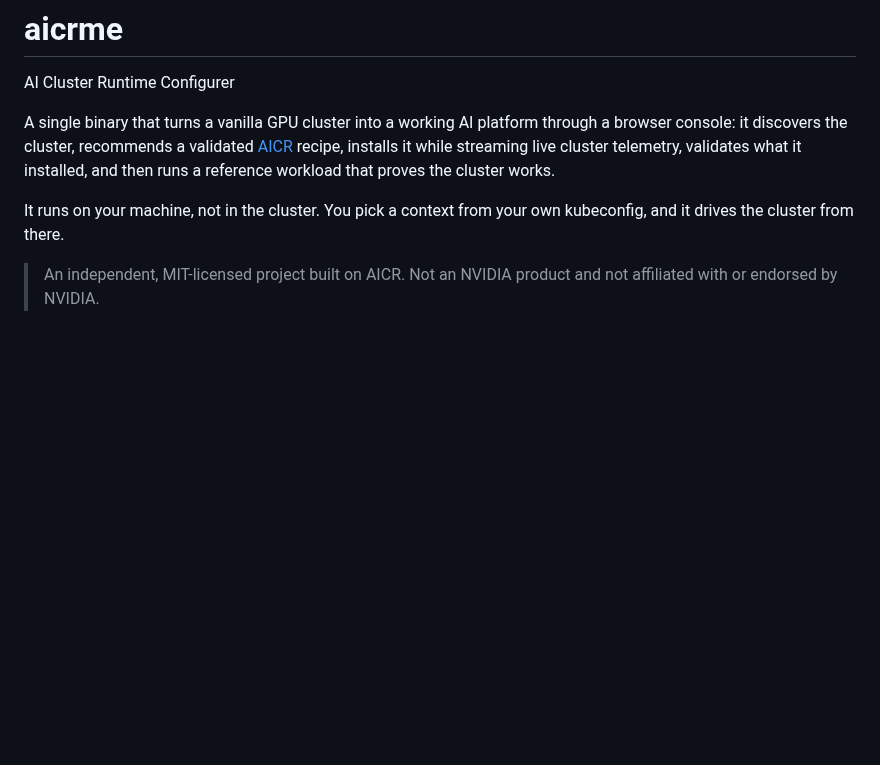
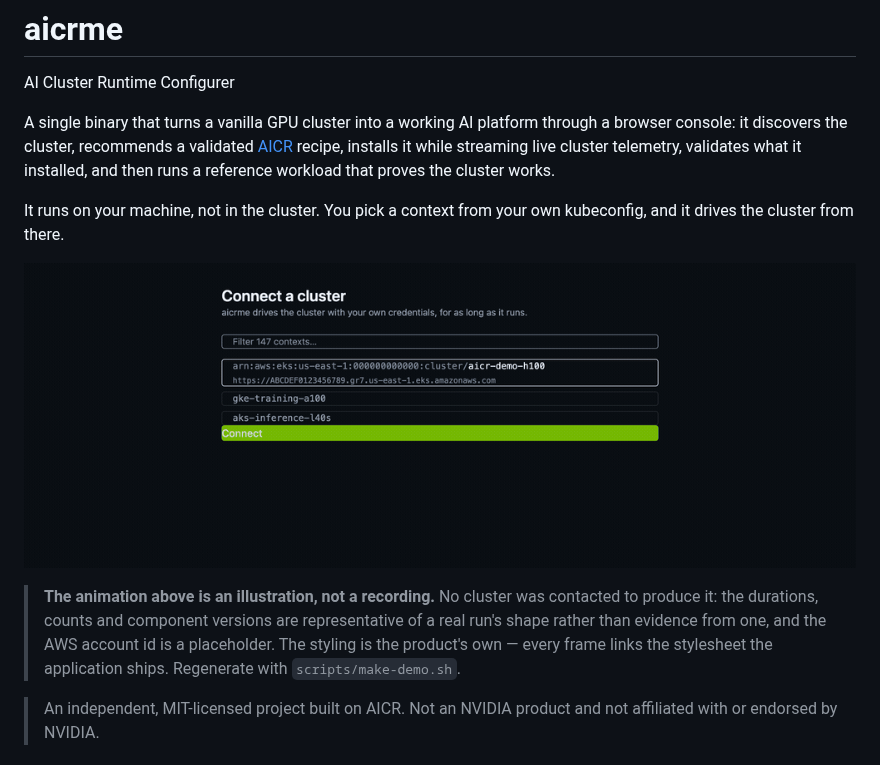
Before and after one commit to mchmarny/aicrme, a Markdown page: README.md, the part around the change. Drawn GitHub-style; pictures changed too: .github/demo.gif (added); blank space fills up the shorter version.

```diff
--- a/README.md
+++ b/README.md
@@ -8,6 +8,13 @@ validates what it installed, and then runs a reference workload that proves the
 
 It runs on your machine, not in the cluster. You pick a context from your own kubeconfig, and it
 drives the cluster from there.
+
+![The console, from picking a cluster to a placed gang-scheduled workload](.github/demo.gif)
+
+> **The animation above is an illustration, not a recording.** No cluster was contacted to produce
+> it: the durations, counts and component versions are representative of a real run's shape rather
+> than evidence from one, and the AWS account id is a placeholder. The styling is the product's own
+> — every frame links the stylesheet the application ships. Regenerate with `scripts/make-demo.sh`.
 
 > An independent, MIT-licensed project built on AICR. Not an NVIDIA product and not affiliated
 > with or endorsed by NVIDIA.
```
Also changed, not shown: 2 other files.
